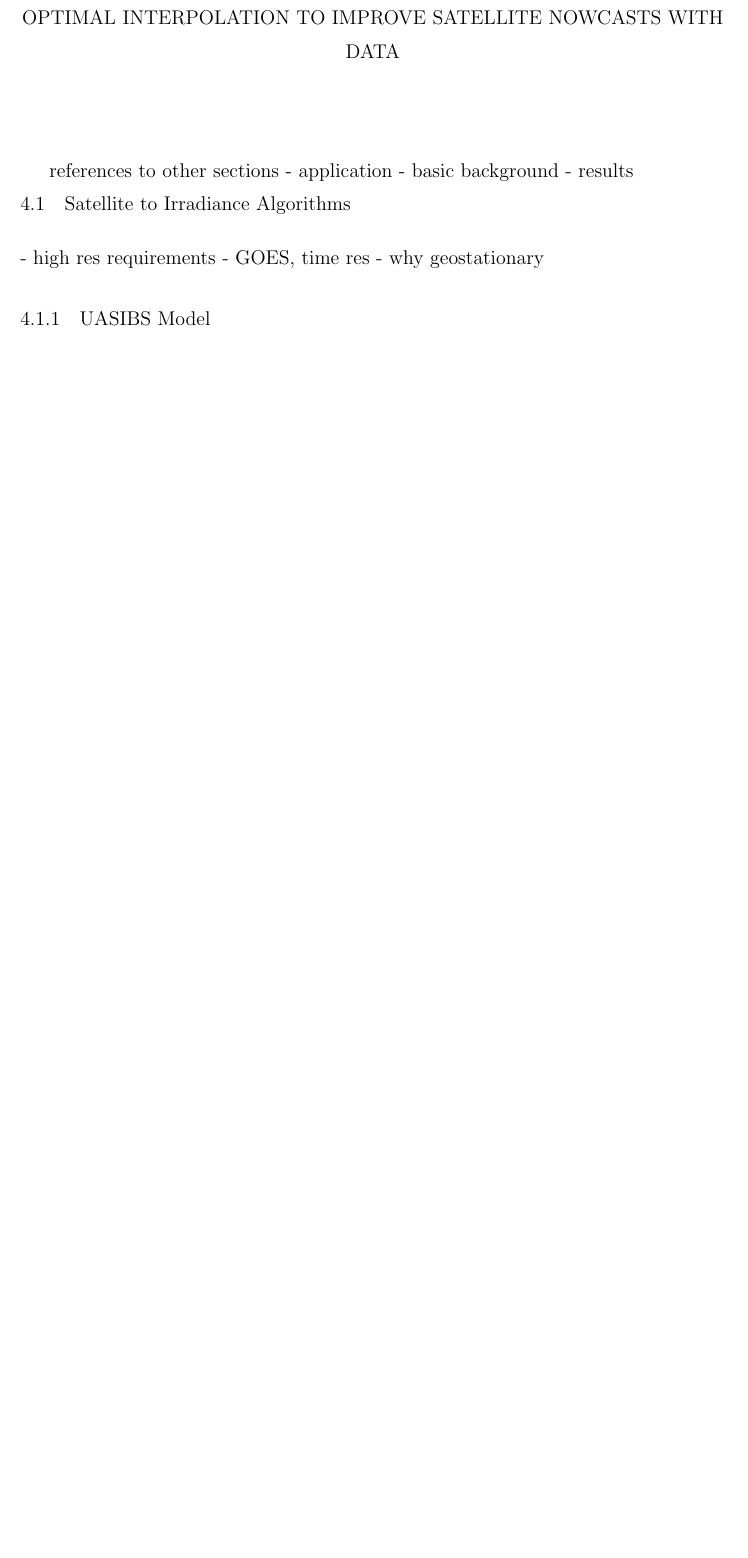
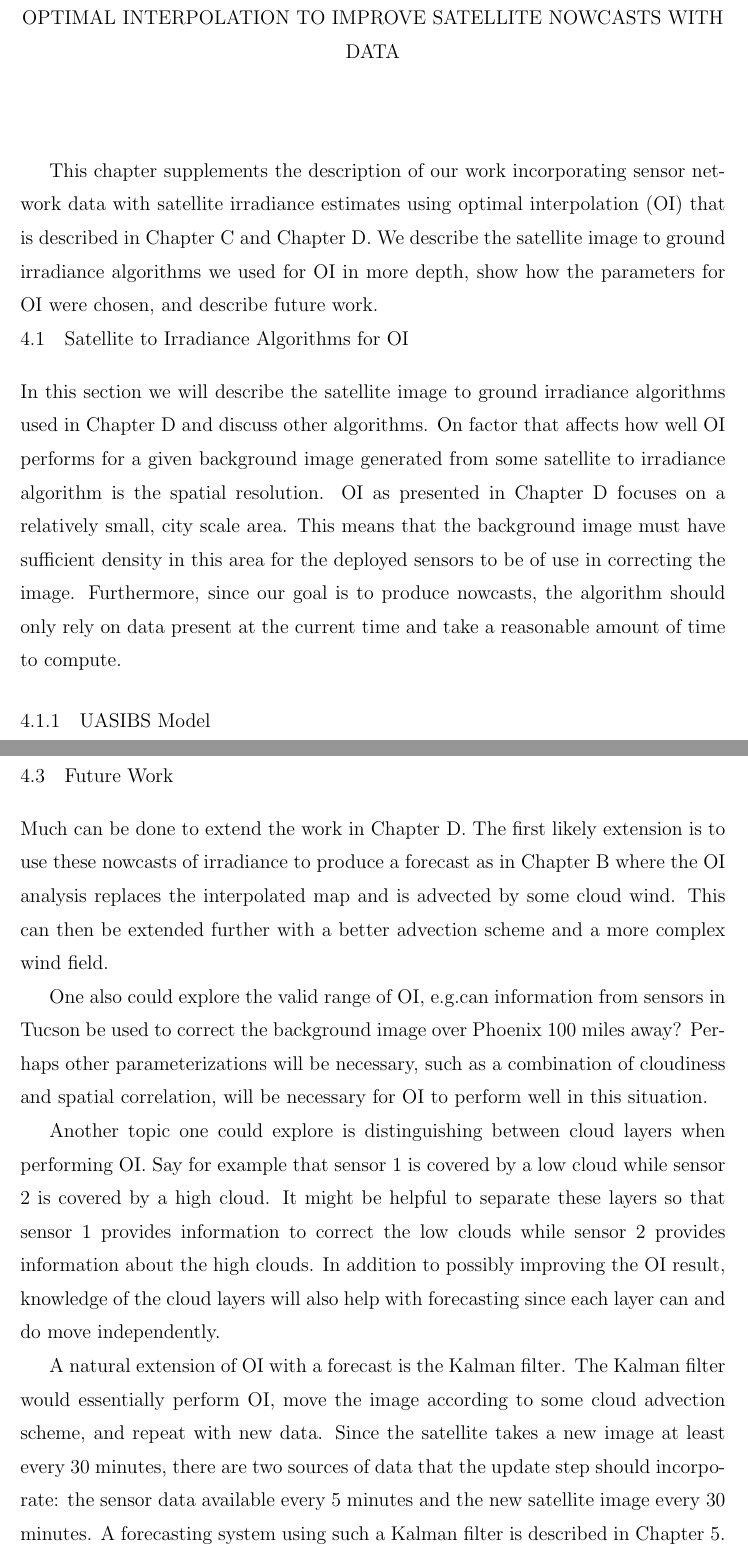
Before and after one commit to alorenzo175/dissertation, a LaTeX thesis (dissertation/dissertation.tex, which reads dissertation/satellite_oi.tex): part of page 25 of 64 before the commit and two parts of pages 25 and 32 of 65 after it, the two joined at a grey line, cut so that both start at the same text, the shorter picture padded with empty space. Compiled offline with pdfLaTeX.

Commit message:
finish satoi draft

```diff
--- a/dissertation/satellite_oi.tex
+++ b/dissertation/satellite_oi.tex
@@ -1,15 +1,29 @@
 \chapter{OPTIMAL INTERPOLATION TO IMPROVE SATELLITE NOWCASTS WITH DATA}
 \label{chap:satoi}
 
-references to other sections
-- application
-- basic background
-- results
+This chapter supplements the description of our work incorporating
+sensor network data with satellite irradiance estimates using optimal
+interpolation (OI) that is described in \cref{app:pvsc43} and
+\cref{app:satoi}.
+We describe the satellite image to ground irradiance algorithms we
+used for OI in more depth, show how the parameters for OI were chosen,
+and describe future work.
 
-\section{Satellite to Irradiance Algorithms}
-- high res requirements
-- GOES, time res
-- why geostationary
+\section{Satellite to Irradiance Algorithms for OI}
+In this section we will describe the satellite image to ground
+irradiance algorithms used in \cref{app:satoi} and discuss other
+algorithms.
+On factor that affects how well OI performs for a given background
+image generated from some satellite to irradiance algorithm is the
+spatial resolution.
+OI as presented in \cref{app:satoi} focuses on a relatively small,
+city scale area.
+This means that the background image must have sufficient density in
+this area for the deployed sensors to be of use in correcting the
+image.
+Furthermore, since our goal is to produce nowcasts, the algorithm
+should only rely on data present at the current time and take a
+reasonable amount of time to compute.
 
 \subsection{UASIBS Model}
 The University of Arizona Solar Irradiance Based on Satellite (UASIBS)
@@ -207 +222,7 @@ insensitive to these parameters is warranted.
 \section{Future Work}
+Much can be done to extend the work in \cref{app:satoi}.
+The first likely extension is to use these nowcasts of irradiance to
+produce a forecast as in \cref{app:network} where the OI analysis
+replaces the interpolated map and is advected by some cloud wind.
+This can then be extended further with a better advection scheme and
+a more complex wind field.
@@ -209,9 +229,31 @@ insensitive to these parameters is warranted.
 
-layers
+One also could explore the valid range of OI, e.g.\@can information
+from sensors in Tucson be used to correct the background image over
+Phoenix 100 miles away?
+Perhaps other parameterizations will be necessary, such as a
+combination of cloudiness and spatial correlation, will be necessary
+for OI to perform well in this situation.
 
-new sat to irr algorithm
+Another topic one could explore is distinguishing between cloud layers
+when performing OI.
+Say for example that sensor 1 is covered by a low cloud while sensor 2
+is covered by a high cloud.
+It might be helpful to separate these layers so that sensor 1 provides
+information to correct the low clouds while sensor 2 provides
+information about the high clouds.
+In addition to possibly improving the OI result, knowledge of the
+cloud layers will also help with forecasting since each layer can and
+do move independently.
 
-Here is some future work
+A natural extension of OI with a forecast is the Kalman filter.
+The Kalman filter would essentially perform OI, move the image
+according to some cloud advection scheme, and repeat with new data.
+Since the satellite takes a new image at least every 30 minutes, there
+are two sources of data that the update step should incorporate: the
+sensor data available every 5 minutes and the new satellite image
+every 30 minutes.
+A forecasting system using such a Kalman filter is described in
+\cref{chap:satfx}.
 
 %%% Local Variables:
 %%% mode: latex
```
Also changed, not shown: dissertation/satellite_combo.tex (+1 -0 lines), dissertation/satellite_oi.tex (22 more changed lines).
